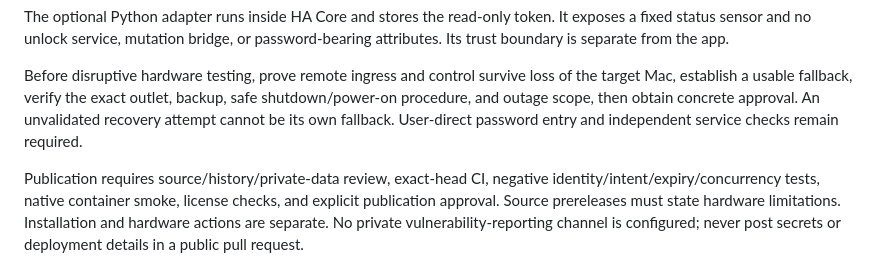
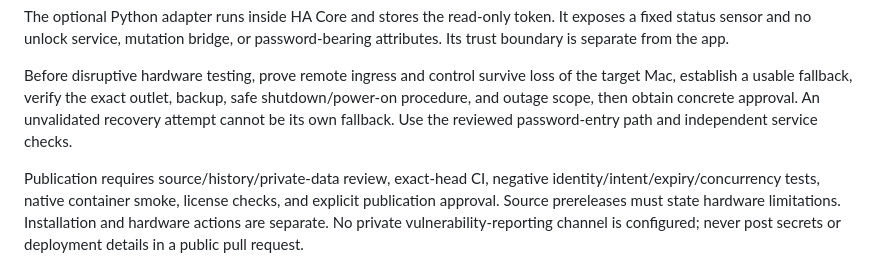
Before and after one commit to jessfraz/ha-filevault, a Markdown page: SECURITY.md, the part around one of its changes. Rendered like a GitHub page.

```diff
--- a/SECURITY.md
+++ b/SECURITY.md
@@ -186,8 +214,7 @@ Before disruptive hardware testing, prove remote ingress and control survive
 loss of the target Mac, establish a usable fallback, verify the exact outlet,
 backup, safe shutdown/power-on procedure, and outage scope, then obtain concrete
 approval. An unvalidated recovery attempt cannot be its own fallback.
-User-direct
-password entry and independent service checks remain required.
+Use the reviewed password-entry path and independent service checks.
 
 Publication requires source/history/private-data review, exact-head CI,
 negative identity/intent/expiry/concurrency tests, native container smoke,
```
Also changed, not shown: other parts of SECURITY.md (+40 -12 lines), ARCHITECTURE.md (+24 -12 lines).
